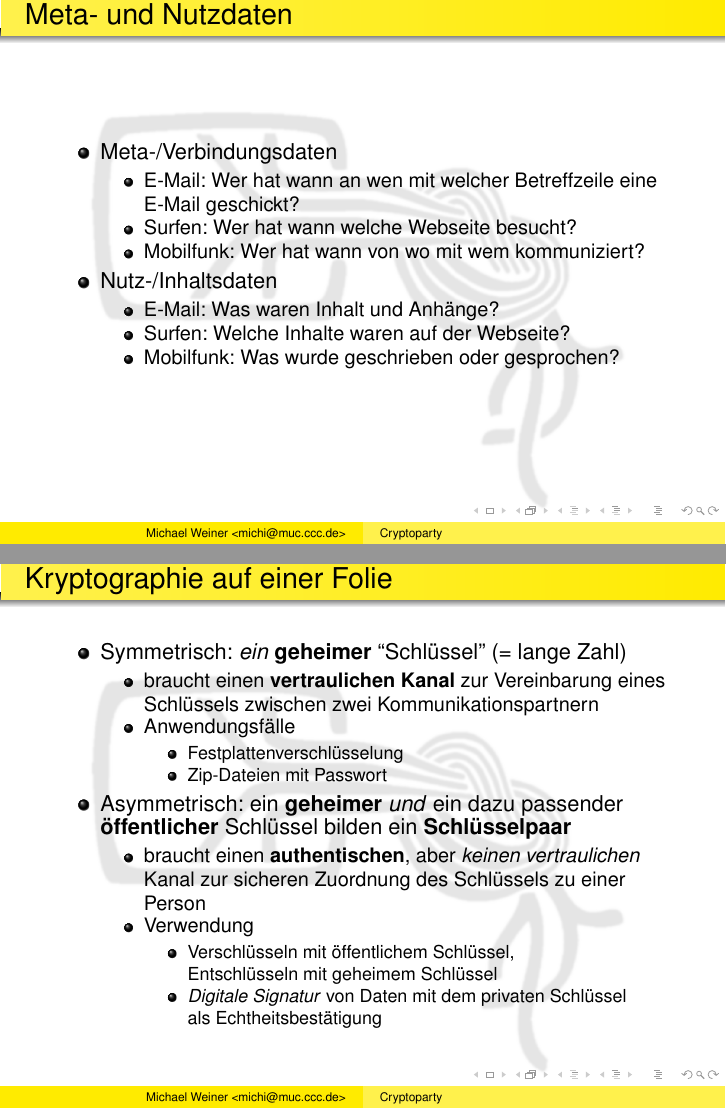
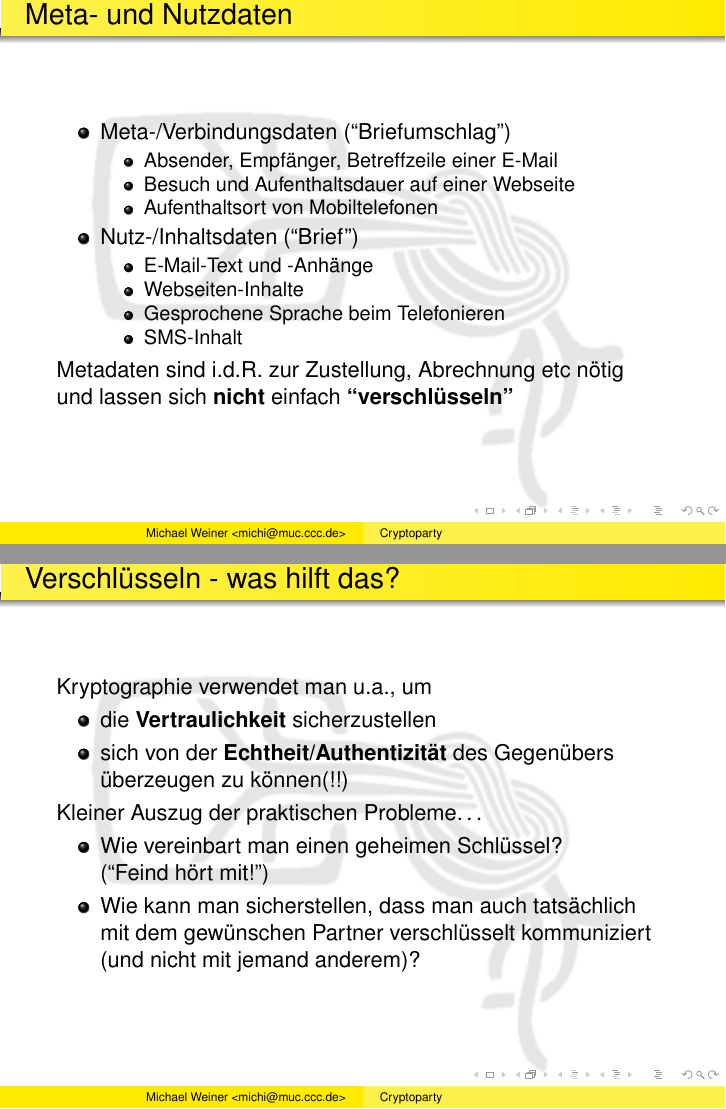
Before and after one commit to muccc/cryptoparty-intro, LaTeX slides (cryptoparty-intro.tex, which reads content.tex): pages 14 and 15 of 31 before the commit and pages 14 and 15 of 33 after it, joined at a grey line. Compiled offline with pdfLaTeX.

Commit message:
crypto: added WP images, reduced text / metadata: simplified, added example / trust: new question - what data does the provider see

```diff
--- a/content.tex
+++ b/content.tex
@@ -102,19 +103,35 @@
 
   \begin{frame}{Meta- und Nutzdaten}
     \begin{itemize}
-      \item Meta-/Verbindungsdaten
+      \item Meta-/Verbindungsdaten (``Briefumschlag'')
       \begin{itemize}
-        \item E-Mail: Wer hat wann an wen mit welcher Betreffzeile eine E-Mail geschickt?
-        \item Surfen: Wer hat wann welche Webseite besucht?
-        \item Mobilfunk: Wer hat wann von wo mit wem kommuniziert?
+        \item Absender, Empfänger, Betreffzeile einer E-Mail
+        \item Besuch und Aufenthaltsdauer auf einer Webseite
+        \item Aufenthaltsort von Mobiltelefonen
       \end{itemize}
-      \item Nutz-/Inhaltsdaten
+      \item Nutz-/Inhaltsdaten (``Brief'')
       \begin{itemize}
-        \item E-Mail: Was waren Inhalt und Anhänge?
-        \item Surfen: Welche Inhalte waren auf der Webseite?
-        \item Mobilfunk: Was wurde geschrieben oder gesprochen?
+        \item E-Mail-Text und -Anhänge
+        \item Webseiten-Inhalte
+        \item Gesprochene Sprache beim Telefonieren
+        \item SMS-Inhalt
       \end{itemize}
+    \end{itemize}
+
+    Metadaten sind i.d.R. zur Zustellung, Abrechnung etc nötig\\und lassen sich \textbf{nicht} einfach \textbf{``verschlüsseln''}
+  \end{frame}
+
+  \begin{frame}{Verschlüsseln - was hilft das?}
+    Kryptographie verwendet man u.a., um
+    \begin{itemize}
+      \item die \textbf{Vertraulichkeit} sicherzustellen
+      \item sich von der \textbf{Echtheit/Authentizität} des Gegenübers überzeugen zu können(!!)
+    \end{itemize}
+
+    Kleiner Auszug der praktischen Probleme\ldots
+    \begin{itemize}
+      \item Wie vereinbart man einen geheimen Schlüssel?\\(``Feind hört mit!'')
+      \item Wie kann man sicherstellen, dass man auch tatsächlich mit dem gewünschen Partner verschlüsselt kommuniziert (und nicht mit jemand anderem)?
     \end{itemize}
   \end{frame}
 
-  \begin{frame}{Kryptographie auf einer Folie}
@@ -121,5 +142 @@
     \begin{itemize}
-      \item Symmetrisch: \textit{ein} \textbf{geheimer} ``Schlüssel'' (= lange Zahl)
-      \begin{itemize}
-        \item braucht einen \textbf{vertraulichen Kanal} zur Vereinbarung eines Schlüssels zwischen zwei Kommunikationspartnern
-        \item Anwendungsfälle
@@ -126,3 +159 @@
         \begin{itemize}
-          \item Festplattenverschlüsselung
-          \item Zip-Dateien mit Passwort
@@ -129,12 +163,2 @@
         \end{itemize}
-      \end{itemize}
-      \item Asymmetrisch: ein \textbf{geheimer} \textit{und} ein dazu passender \textbf{öffentlicher} Schlüssel bilden ein \textbf{Schlüsselpaar}
-      \begin{itemize}
-        \item braucht einen \textbf{authentischen}, aber \textit{keinen vertraulichen} Kanal zur sicheren Zuordnung des Schlüssels zu einer Person
-        \item Verwendung
-          \begin{itemize}
-            \item Verschlüsseln mit öffentlichem Schlüssel,\\Entschlüsseln mit geheimem Schlüssel
-            \item \textit{Digitale Signatur} von Daten mit dem privaten Schlüssel\\als Echtheitsbestätigung
-          \end{itemize}
-      \end{itemize}
     \end{itemize}
```
Also changed, not shown: images/Orange_blue_public_key_cryptography_de.svg (added), images/Orange_blue_public_private_keygeneration_de.svg (added), images/Orange_blue_symmetric_cryptography_de.svg (added), content.tex (33 more changed lines).
